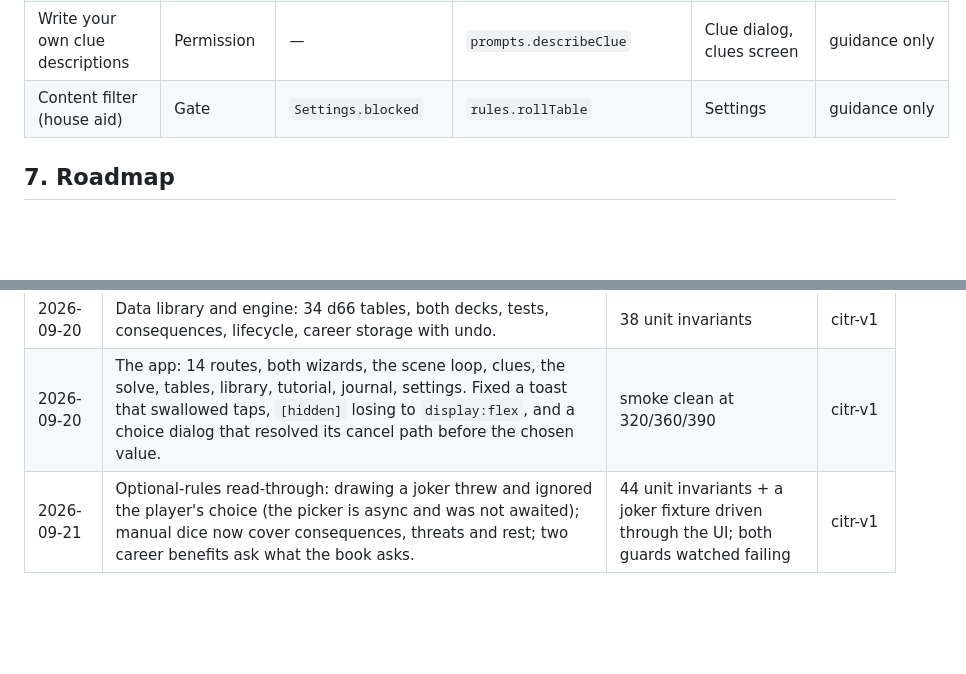
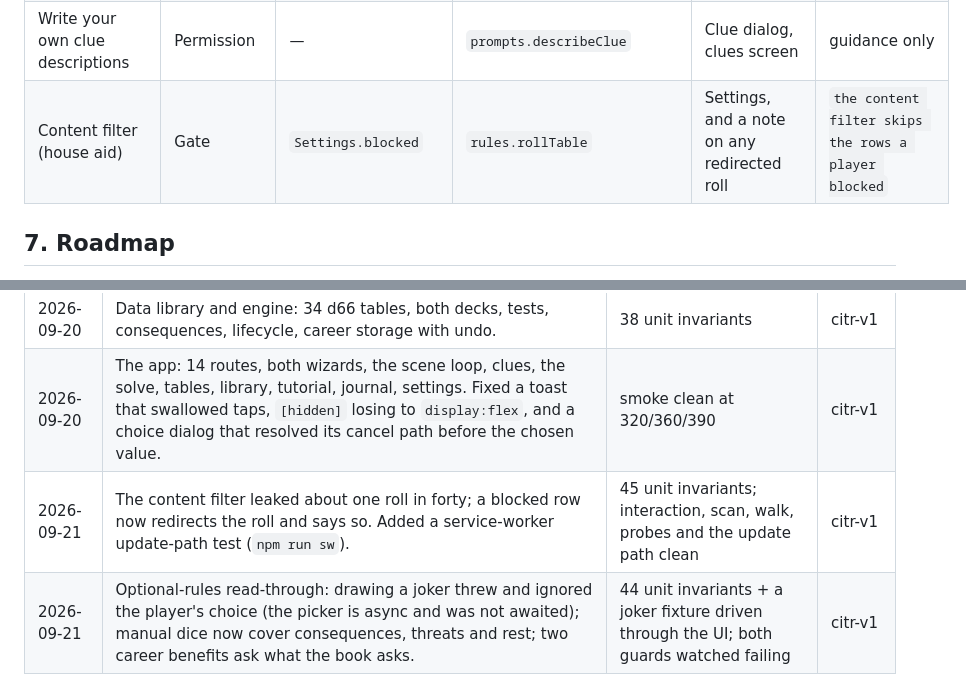
Before and after one commit to arti47/catchrain, a Markdown page: CLAUDE.md, 2 parts joined by grey strips. Rendered like a GitHub page; blank space fills up the shorter version.

Commit message:
Record the filter fix and the update-path test in the spec
Co-Authored-By: Claude Opus 5 <noreply@anthropic.com>
Claude-Session: https://claude.ai/code/session_01LG4fa6sUPBg3kuf9su3TSc

```diff
--- a/CLAUDE.md
+++ b/CLAUDE.md
@@ -354,7 +354,7 @@ this whole document exists to prevent.
 | Lingering questions seed the next mystery | Permission | — | `solve.renderOutcome`, `wizard.renderMysteryWizard` | Solve, mystery wizard | guidance only |
 | Mix genre tables freely | Permission | `GENRES` | `rules.rollGenre` | Tables tab, both wizards | guidance only |
 | Write your own clue descriptions | Permission | — | `prompts.describeClue` | Clue dialog, clues screen | guidance only |
-| Content filter (house aid) | Gate | `Settings.blocked` | `rules.rollTable` | Settings | guidance only |
+| Content filter (house aid) | Gate | `Settings.blocked` | `rules.rollTable` | Settings, and a note on any redirected roll | `the content filter skips the rows a player blocked` |
 
 ## 7. Roadmap
 
@@ -387,6 +387,7 @@ this whole document exists to prevent.
 |---|---|---|---|
 | 2026-09-20 | Data library and engine: 34 d66 tables, both decks, tests, consequences, lifecycle, career storage with undo. | 38 unit invariants | citr-v1 |
 | 2026-09-20 | The app: 14 routes, both wizards, the scene loop, clues, the solve, tables, library, tutorial, journal, settings. Fixed a toast that swallowed taps, `[hidden]` losing to `display:flex`, and a choice dialog that resolved its cancel path before the chosen value. | smoke clean at 320/360/390 | citr-v1 |
+| 2026-09-21 | The content filter leaked about one roll in forty; a blocked row now redirects the roll and says so. Added a service-worker update-path test (`npm run sw`). | 45 unit invariants; interaction, scan, walk, probes and the update path clean | citr-v1 |
 | 2026-09-21 | Optional-rules read-through: drawing a joker threw and ignored the player's choice (the picker is async and was not awaited); manual dice now cover consequences, threats and rest; two career benefits ask what the book asks. | 44 unit invariants + a joker fixture driven through the UI; both guards watched failing | citr-v1 |
 | 2026-09-21 | Ability sweep: the re-roll keyword was prose, not an engine path. It now undoes the test, re-rolls, and applies whichever outcome the player keeps. Journal and roll log save themselves. | 43 unit invariants; smoke asserts the offer; interaction, scan and walk clean | citr-v1 |
 | 2026-09-21 | Flow walk: journal and roll-log entries written outside a transaction never reached storage. Both records now save themselves. `npm run walk` added. | 41 unit invariants, guard watched failing; flow walk clean | citr-v1 |
```
